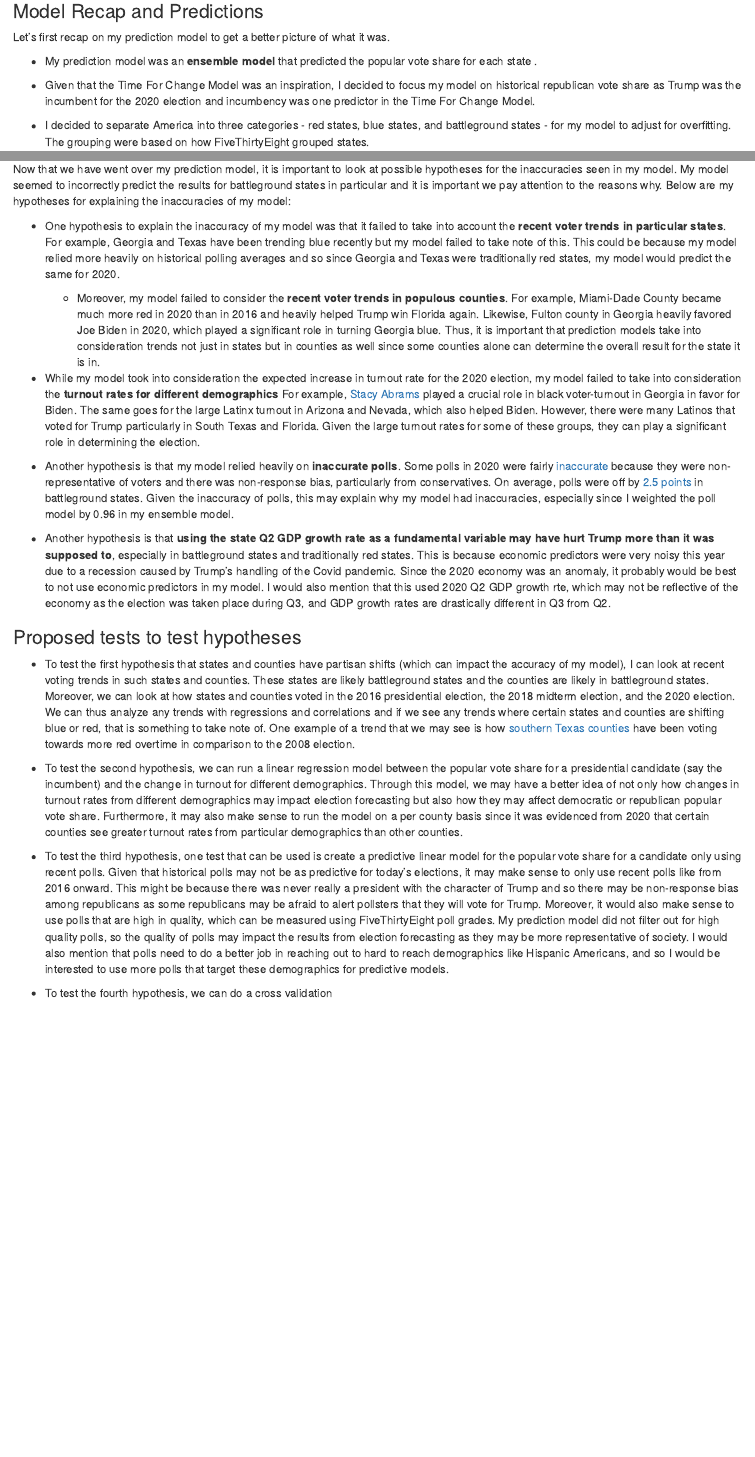
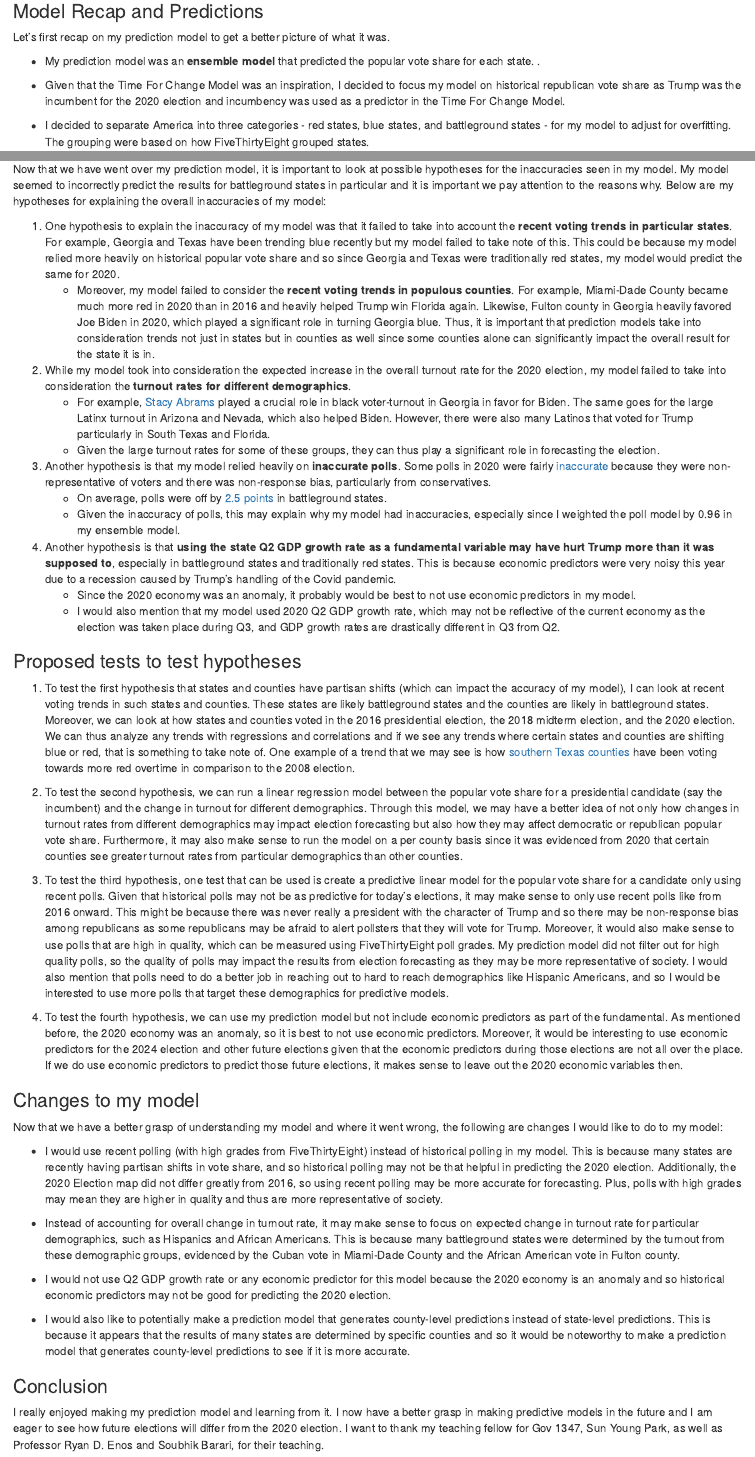
Before and after one commit to TahmidAhmed2000/Gov1347, an R Markdown document (posts/reflection.Rmd): the page in a window 1100 px wide, from 240 px down, and a second part further down, joined at a grey line. Rendered offline with R 4.5, knitr and Pandoc, with nearby package versions; some code elsewhere in the file could not run offline.

Commit message:
added text

````diff
--- a/posts/reflection.Rmd
+++ b/posts/reflection.Rmd
@@ -35,9 +35,9 @@ Now that the 2020 election is officially over and Biden was elected as the Presi
 
 Let's first recap on my prediction model to get a better picture of what it was.
 
-* My prediction model was an **ensemble model** that predicted the popular vote share for each state
+* My prediction model was an **ensemble model** that predicted the popular vote share for each state.
 .
-* Given that the Time For Change Model was an inspiration, I decided to focus my model on historical republican vote share as Trump was the incumbent for the 2020 election and incumbency was one predictor in the Time For Change Model.
+* Given that the Time For Change Model was an inspiration, I decided to focus my model on historical republican vote share as Trump was the incumbent for the 2020 election and incumbency was used as a predictor in the Time For Change Model.
 
 * I decided to separate America into three categories - red states, blue states, and battleground states - for my model to adjust for overfitting. The grouping were based on how FiveThirtyEight grouped states.
   + Red States - AK, IN, KS, MO, AL, AR, ID, KY, LA, MS, ND, OK, SD, MT, TN, WV, WY, SC, UT, NE
@@ -185,27 +185,49 @@ joined %>%
     theme_classic())
 ```
 
-* The above histogram shows the error distribution for my prediction model and the model's average error seems to be mainly  normally distributed around 0.
+* The above histogram shows the error distribution for my prediction model and the model's average error seems to be mainly normally distributed around 0.
 
 ### Hypotheses for why my model was inaccurate
 
-Now that we have went over my prediction model, it is important to look at possible hypotheses for the inaccuracies seen in my model. My model seemed to incorrectly predict the results for battleground states in particular and it is important we pay attention to the reasons why. Below are my hypotheses for explaining the inaccuracies of my model:
+Now that we have went over my prediction model, it is important to look at possible hypotheses for the inaccuracies seen in my model. My model seemed to incorrectly predict the results for battleground states in particular and it is important we pay attention to the reasons why. Below are my hypotheses for explaining the overall inaccuracies of my model:
 
-* One hypothesis to explain the inaccuracy of my model was that it failed to take into account the **recent voter trends in particular states**. For example, Georgia and Texas have been trending blue recently but my model failed to take note of this. This could be because my model relied more heavily on historical polling averages and so since Georgia and Texas were traditionally red states, my model would predict the same for 2020.
-  + Moreover, my model failed to consider the **recent voter trends in populous counties**. For example, Miami-Dade County became much more red in 2020 than in 2016 and heavily helped Trump win Florida again. Likewise, Fulton county in Georgia heavily favored Joe Biden in 2020, which played a significant role in turning Georgia blue. Thus, it is important that prediction models take into consideration trends not just in states but in counties as well since some counties alone can determine the overall result for the state it is in.
+1. One hypothesis to explain the inaccuracy of my model was that it failed to take into account the **recent voting trends in particular states**. For example, Georgia and Texas have been trending blue recently but my model failed to take note of this. This could be because my model relied more heavily on historical popular vote share and so since Georgia and Texas were traditionally red states, my model would predict the same for 2020.
+    * Moreover, my model failed to consider the **recent voting trends in populous counties**. For example, Miami-Dade County became much more red in 2020 than in 2016 and heavily helped Trump win Florida again. Likewise, Fulton county in Georgia heavily favored Joe Biden in 2020, which played a significant role in turning Georgia blue. Thus, it is important that prediction models take into consideration trends not just in states but in counties as well since some counties alone can significantly impact the overall result for the state it is in.
 
-* While my model took into consideration the expected increase in turnout rate for the 2020 election, my model failed to take into consideration the **turnout rates for different demographics** For example, [Stacy Abrams](https://hbr.org/2020/11/how-biden-won-back-enough-of-the-white-working-class) played a crucial role in black voter-turnout in Georgia in favor for Biden. The same goes for the large Latinx turnout in Arizona and Nevada, which also helped Biden. However, there were many Latinos that voted for Trump particularly in South Texas and Florida. Given the large turnout rates for some of these groups, they can play a significant role in determining the election.
+2. While my model took into consideration the expected increase in the overall turnout rate for the 2020 election, my model failed to take into consideration the **turnout rates for different demographics**.
+    * For example, [Stacy Abrams](https://hbr.org/2020/11/how-biden-won-back-enough-of-the-white-working-class) played a crucial role in black voter-turnout in Georgia in favor for Biden. The same goes for the large Latinx turnout in Arizona and Nevada, which also helped Biden. However, there were also many Latinos that voted for Trump particularly in South Texas and Florida.
+    * Given the large turnout rates for some of these groups, they can thus play a significant role in forecasting the election.
 
-* Another hypothesis is that my model relied heavily on **inaccurate polls**. Some polls in 2020 were fairly [inaccurate](https://www.scientificamerican.com/article/why-polls-were-mostly-wrong/) because they were non-representative of voters and there was non-response bias, particularly from conservatives. On average, polls were off by [2.5 points](https://www.scientificamerican.com/article/why-polls-were-mostly-wrong/) in battleground states. Given the inaccuracy of polls, this may explain why my model had inaccuracies, especially since I weighted the poll model by 0.96 in my ensemble model.
+3. Another hypothesis is that my model relied heavily on **inaccurate polls**. Some polls in 2020 were fairly [inaccurate](https://www.scientificamerican.com/article/why-polls-were-mostly-wrong/) because they were non-representative of voters and there was non-response bias, particularly from conservatives.
+    * On average, polls were off by [2.5 points](https://www.scientificamerican.com/article/why-polls-were-mostly-wrong/) in battleground states.
+    * Given the inaccuracy of polls, this may explain why my model had inaccuracies, especially since I weighted the poll model by 0.96 in my ensemble model.
 
-+ Another hypothesis is that **using the state Q2 GDP growth rate as a fundamental variable may have hurt Trump more than it was supposed to**, especially in battleground states and traditionally red states. This is because economic predictors were very noisy this year due to a recession caused by Trump's handling of the Covid pandemic. Since the 2020 economy was an anomaly, it probably would be best to not use economic predictors in my model. I would also mention that this used 2020 Q2 GDP growth rte, which may not be reflective of the economy as the election was taken place during Q3, and GDP growth rates are drastically different in Q3 from Q2.
+4. Another hypothesis is that **using the state Q2 GDP growth rate as a fundamental variable may have hurt Trump more than it was supposed to**, especially in battleground states and traditionally red states. This is because economic predictors were very noisy this year due to a recession caused by Trump's handling of the Covid pandemic.
+    * Since the 2020 economy was an anomaly, it probably would be best to not use economic predictors in my model.
+    * I would also mention that my model used 2020 Q2 GDP growth rate, which may not be reflective of the current economy as the election was taken place during Q3, and GDP growth rates are drastically different in Q3 from Q2.
 
 ### Proposed tests to test hypotheses
 
-* To test the first hypothesis that states and counties have partisan shifts (which can impact the accuracy of my model), I can look at recent voting trends in such states and counties. These states are likely battleground states and the counties are likely in battleground states. Moreover, we can look at how states and counties voted in the 2016 presidential election, the 2018 midterm election, and the 2020 election. We can thus analyze any trends with regressions and correlations and if we see any trends where certain states and counties are shifting blue or red, that is something to take note of. One example of a trend that we may see is how [southern Texas counties](https://www.texastribune.org/2020/11/16/split-ticket-voting-texas-republicans/) have been voting towards more red overtime in comparison to the 2008 election.
+1. To test the first hypothesis that states and counties have partisan shifts (which can impact the accuracy of my model), I can look at recent voting trends in such states and counties. These states are likely battleground states and the counties are likely in battleground states. Moreover, we can look at how states and counties voted in the 2016 presidential election, the 2018 midterm election, and the 2020 election. We can thus analyze any trends with regressions and correlations and if we see any trends where certain states and counties are shifting blue or red, that is something to take note of. One example of a trend that we may see is how [southern Texas counties](https://www.texastribune.org/2020/11/16/split-ticket-voting-texas-republicans/) have been voting towards more red overtime in comparison to the 2008 election.
 
-* To test the second hypothesis, we can run a linear regression model between the popular vote share for a presidential candidate (say the incumbent) and the change in turnout for different demographics. Through this model, we may have a better idea of not only how changes in turnout rates from different demographics may impact election forecasting but also how they may affect democratic or republican popular vote share. Furthermore, it may also make sense to run the model on a per county basis since it was evidenced from 2020 that certain counties see greater turnout rates from particular demographics than other counties.
+2. To test the second hypothesis, we can run a linear regression model between the popular vote share for a presidential candidate (say the incumbent) and the change in turnout for different demographics. Through this model, we may have a better idea of not only how changes in turnout rates from different demographics may impact election forecasting but also how they may affect democratic or republican popular vote share. Furthermore, it may also make sense to run the model on a per county basis since it was evidenced from 2020 that certain counties see greater turnout rates from particular demographics than other counties.
 
-* To test the third hypothesis, one test that can be used is create a predictive linear model for the popular vote share for a candidate only using recent polls. Given that historical polls may not be as predictive for today's elections, it may make sense to only use recent polls like from 2016 onward. This might be because there was never really a president with the character of Trump and so there may be non-response bias among republicans as some republicans may be afraid to alert pollsters that they will vote for Trump. Moreover, it would also make sense to use polls that are high in quality, which can be measured using FiveThirtyEight poll grades. My prediction model did not filter out for high quality polls, so the quality of polls may impact the results from election forecasting as they may be more representative of society. I would also mention that polls need to do a better job in reaching out to hard to reach demographics like Hispanic Americans, and so I would be interested to use more polls that target these demographics for predictive models.
+3. To test the third hypothesis, one test that can be used is create a predictive linear model for the popular vote share for a candidate only using recent polls. Given that historical polls may not be as predictive for today's elections, it may make sense to only use recent polls like from 2016 onward. This might be because there was never really a president with the character of Trump and so there may be non-response bias among republicans as some republicans may be afraid to alert pollsters that they will vote for Trump. Moreover, it would also make sense to use polls that are high in quality, which can be measured using FiveThirtyEight poll grades. My prediction model did not filter out for high quality polls, so the quality of polls may impact the results from election forecasting as they may be more representative of society. I would also mention that polls need to do a better job in reaching out to hard to reach demographics like Hispanic Americans, and so I would be interested to use more polls that target these demographics for predictive models.
 
-* To test the fourth hypothesis, we can do a cross validation
+4. To test the fourth hypothesis, we can use my prediction model but not include economic predictors as part of the fundamental. As mentioned before, the 2020 economy was an anomaly, so it is best to not use economic predictors. Moreover, it would be interesting to use economic predictors for the 2024 election and other future elections given that the economic predictors during those elections are not all over the place. If we do use economic predictors to predict those future elections, it makes sense to leave out the 2020 economic variables then.
+
+
+### Changes to my model
+Now that we have a better grasp of understanding my model and where it went wrong, the following are changes I would like to do to my model:
+
+* I would use recent polling (with high grades from FiveThirtyEight) instead of historical polling in my model. This is because many states are recently having partisan shifts in vote share, and so historical polling may not be that helpful in predicting the 2020 election. Additionally, the 2020 Election map did not differ greatly from 2016, so using recent polling may be more accurate for forecasting. Plus, polls with high grades may mean they are higher in quality and thus are more representative of society.
+
+* Instead of accounting for overall change in turnout rate, it may make sense to focus on expected change in turnout rate for particular demographics, such as Hispanics and African Americans. This is because many battleground states were determined by the turnout from these demographic groups, evidenced by the Cuban vote in Miami-Dade County and the African American vote in Fulton county.
+
+* I would not use Q2 GDP growth rate or any economic predictor for this model because the 2020 economy is an anomaly and so historical economic predictors may not be good for predicting the 2020 election.
+
+* I would also like to potentially make a prediction model that generates county-level predictions instead of state-level predictions. This is because it appears that the results of many states are determined by specific counties and so it would be noteworthy to make a prediction model that generates county-level predictions to see if it is more accurate.
+
+### Conclusion
+
+I really enjoyed making my prediction model and learning from it. I now have a better grasp in making predictive models in the future and I am eager to see how future elections will differ from the 2020 election. I want to thank my teaching fellow for Gov 1347, Sun Young Park, as well as Professor Ryan D. Enos and Soubhik Barari, for their teaching.
````
Also changed, not shown: posts/reflection.Rmd (10 more changed lines).
